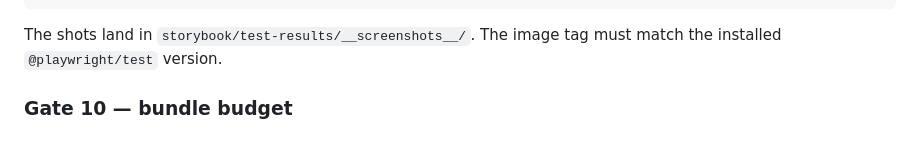
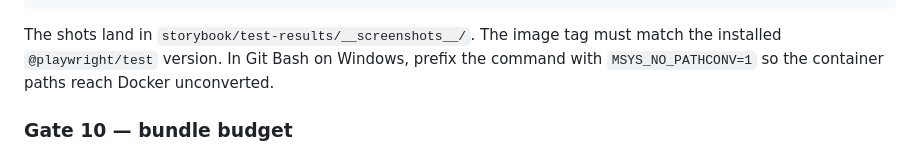
Before and after one commit to andrew-caines/apComponents, a Markdown page: docs/CONTRIBUTING.md, the part around the change. Drawn GitHub-style.

Commit message:
docs(gates): gate 9 Docker command needs MSYS_NO_PATHCONV in Git Bash

````diff
--- a/docs/CONTRIBUTING.md
+++ b/docs/CONTRIBUTING.md
@@ -204,7 +204,8 @@ docker run --rm -v "$PWD":/src:ro -v "$PWD/storybook/test-results":/out \
 ```
 
 The shots land in `storybook/test-results/__screenshots__/`. The image tag must match the
-installed `@playwright/test` version.
+installed `@playwright/test` version. In Git Bash on Windows, prefix the command with
+`MSYS_NO_PATHCONV=1` so the container paths reach Docker unconverted.
 
 ### Gate 10 — bundle budget
 
````
